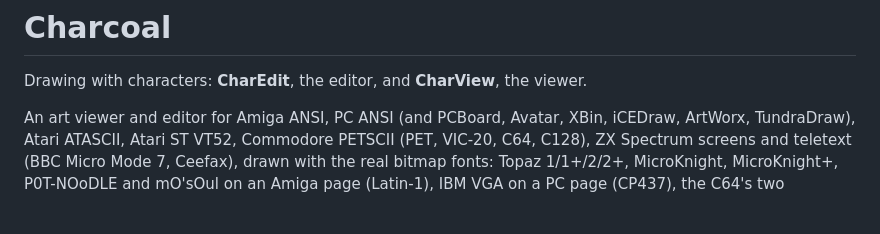
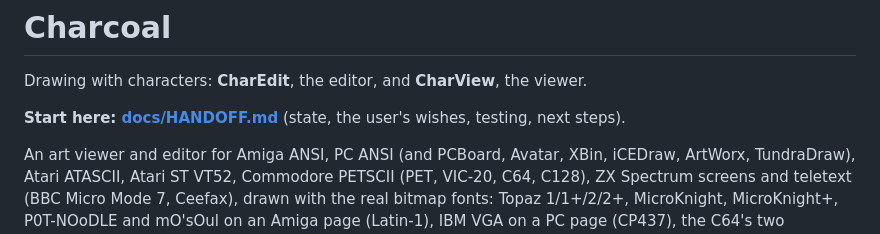
Before and after one commit to creep-ltx/charcoal, a Markdown page: README.md, the part around the change. GitHub-like rendering; blank space fills up the shorter version.

```diff
--- a/README.md
+++ b/README.md
@@ -1,6 +1,8 @@
 # Charcoal
 
 Drawing with characters: **CharEdit**, the editor, and **CharView**, the viewer.
+
+**Start here: [docs/HANDOFF.md](docs/HANDOFF.md)** (state, the user's wishes, testing, next steps).
 
 An art viewer and editor for Amiga ANSI, PC ANSI (and PCBoard, Avatar, XBin, iCEDraw, ArtWorx, TundraDraw),
 Atari ATASCII, Atari ST VT52, Commodore PETSCII (PET, VIC-20, C64, C128), ZX Spectrum screens and teletext
```
Also changed, not shown: docs/HANDOFF.md (added, +66 -0 lines).
